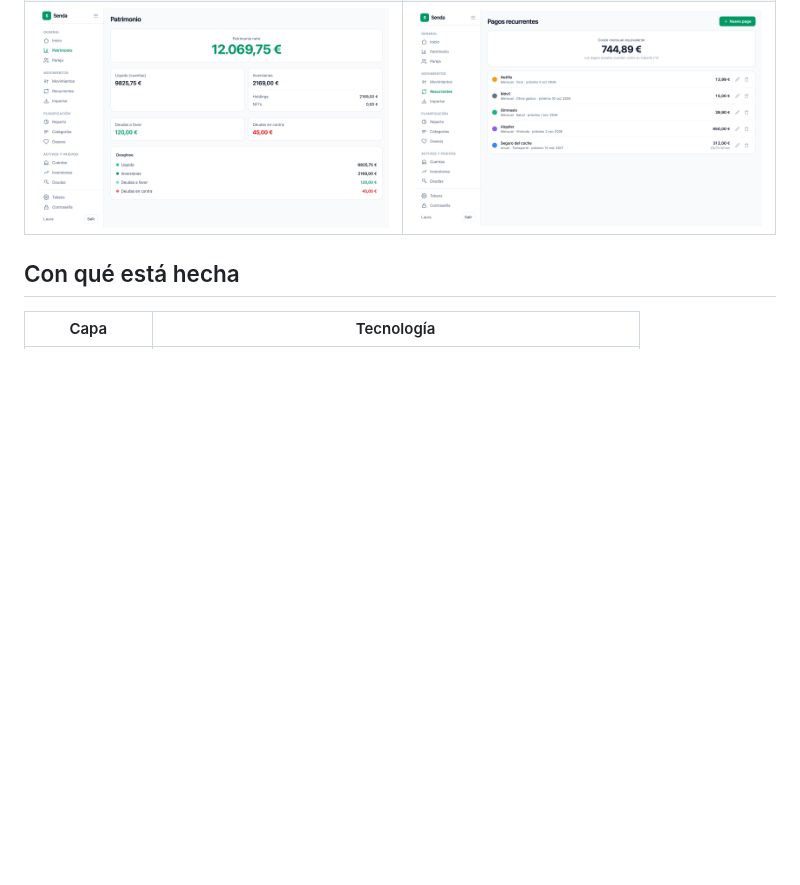
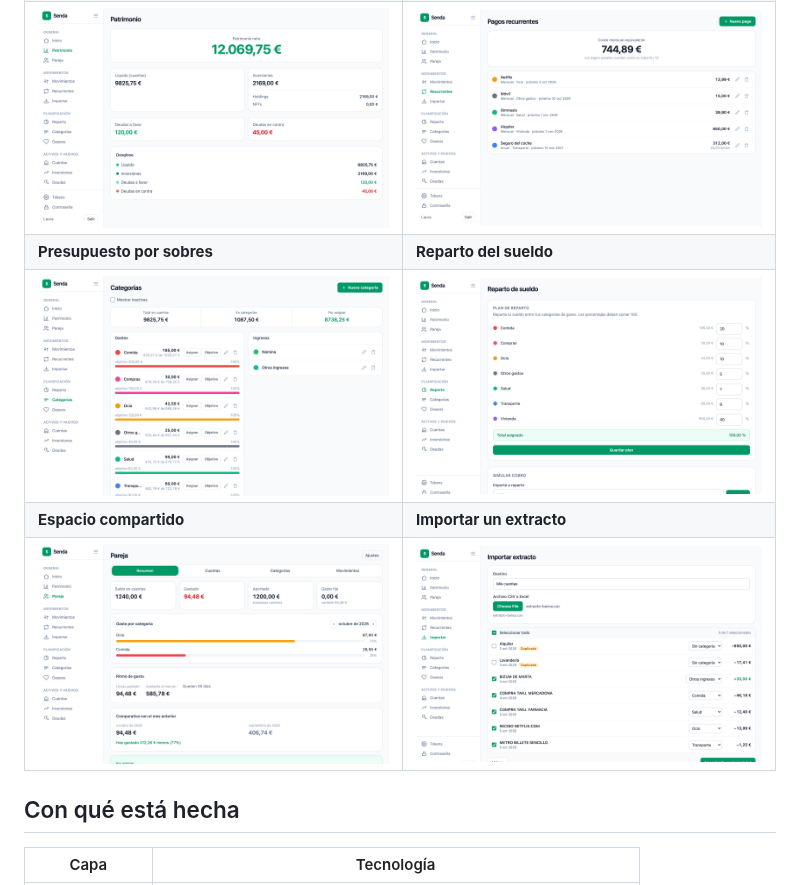
Before and after one commit to devPatuel/senda, a Markdown page: README.md, the part around the change. GitHub-like rendering; pictures changed too: docs/capturas/categorias.png (added), docs/capturas/importar.png (added), docs/capturas/pareja.png (added); folded sections open; blank space fills up the shorter version.

Commit message:
docs: capturas de sobres, reparto, espacio compartido e importacion

```diff
--- a/README.md
+++ b/README.md
@@ -49,6 +49,10 @@ La interfaz está en español y trabaja en euros.
 | ![Lista de movimientos por categoría](docs/capturas/movimientos.png) | ![Resumen de inversiones con ganancia y reparto](docs/capturas/inversiones.png) |
 | **Patrimonio** | **Pagos recurrentes** |
 | ![Patrimonio neto con su desglose](docs/capturas/patrimonio.png) | ![Pagos recurrentes con su coste mensual](docs/capturas/recurrentes.png) |
+| **Presupuesto por sobres** | **Reparto del sueldo** |
+| ![Categorías con lo asignado, lo gastado y lo que queda en cada sobre](docs/capturas/categorias.png) | ![Plan de reparto del sueldo por porcentajes](docs/capturas/reparto.png) |
+| **Espacio compartido** | **Importar un extracto** |
+| ![Resumen del espacio Pareja con lo aportado y el gasto por categoría](docs/capturas/pareja.png) | ![Previsualización de un extracto con duplicados detectados](docs/capturas/importar.png) |
 
 </details>
 
```
